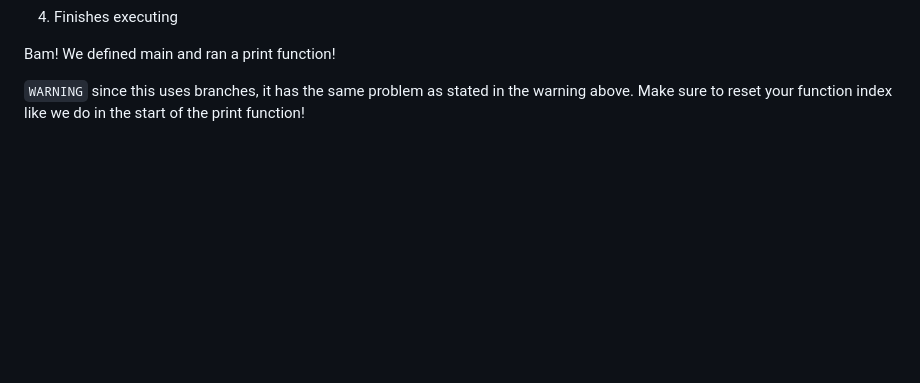
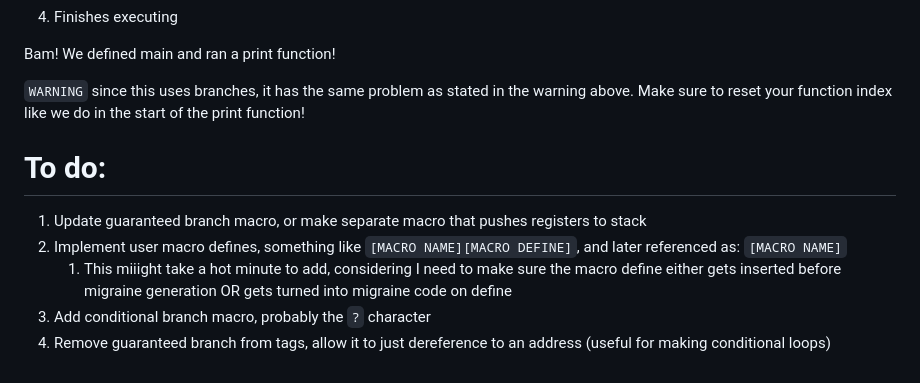
Before and after one commit to BitRapture/migraine, a Markdown page: Cetamol/README.md, the part around the change. Drawn GitHub-style; blank space fills up the shorter version.

Commit message:
Add some todos

```diff
--- a/Cetamol/README.md
+++ b/Cetamol/README.md
@@ -181,3 +181,10 @@ For clarity what this program does:
 Bam! We defined main and ran a print function!
 
 `WARNING` since this uses branches, it has the same problem as stated in the warning above. Make sure to reset your function index like we do in the start of the print function!
+
+# To do:
+1. Update guaranteed branch macro, or make separate macro that pushes registers to stack
+1. Implement user macro defines, something like `[MACRO NAME][MACRO DEFINE]`, and later referenced as: `[MACRO NAME]`
+    1. This miiight take a hot minute to add, considering I need to make sure the macro define either gets inserted before migraine generation OR gets turned into migraine code on define
+1. Add conditional branch macro, probably the `?` character
+1. Remove guaranteed branch from tags, allow it to just dereference to an address (useful for making conditional loops)
```
